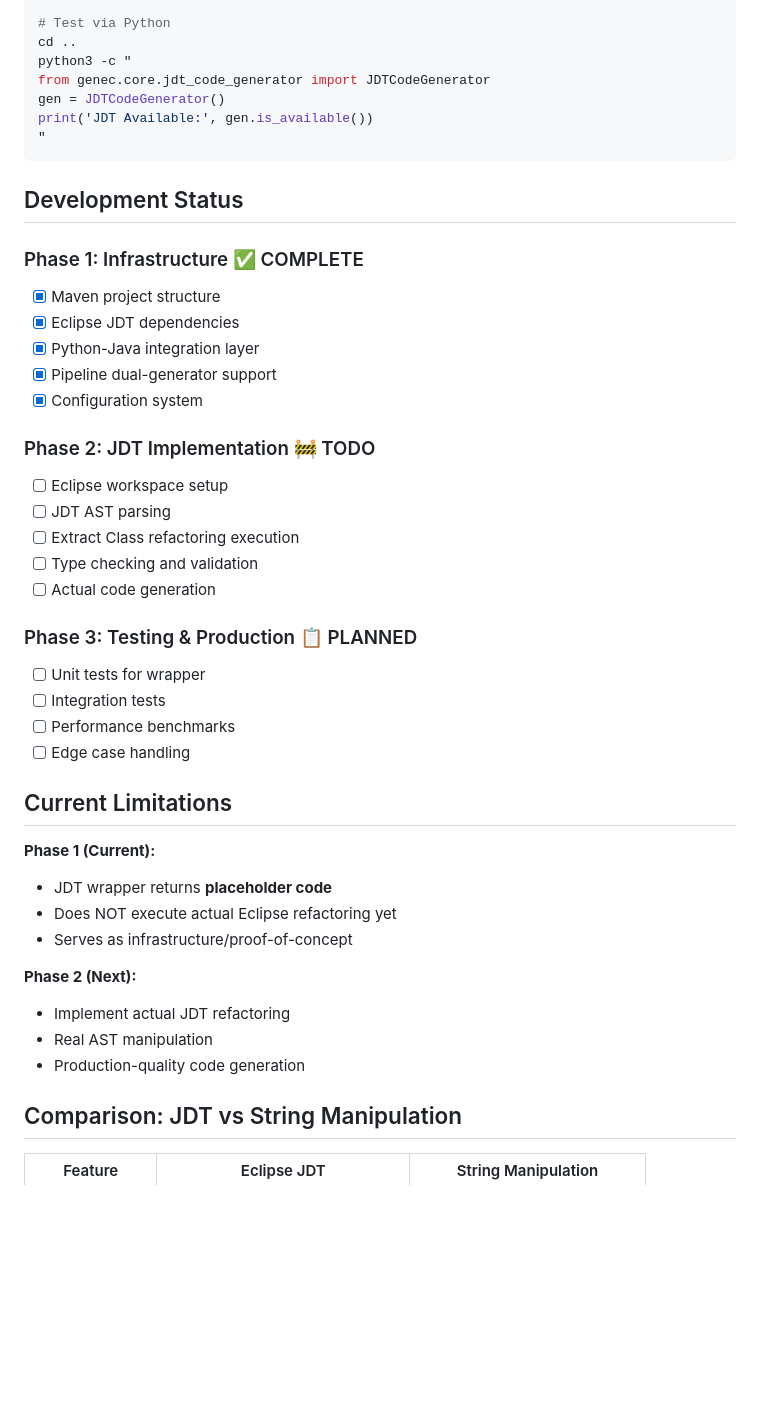
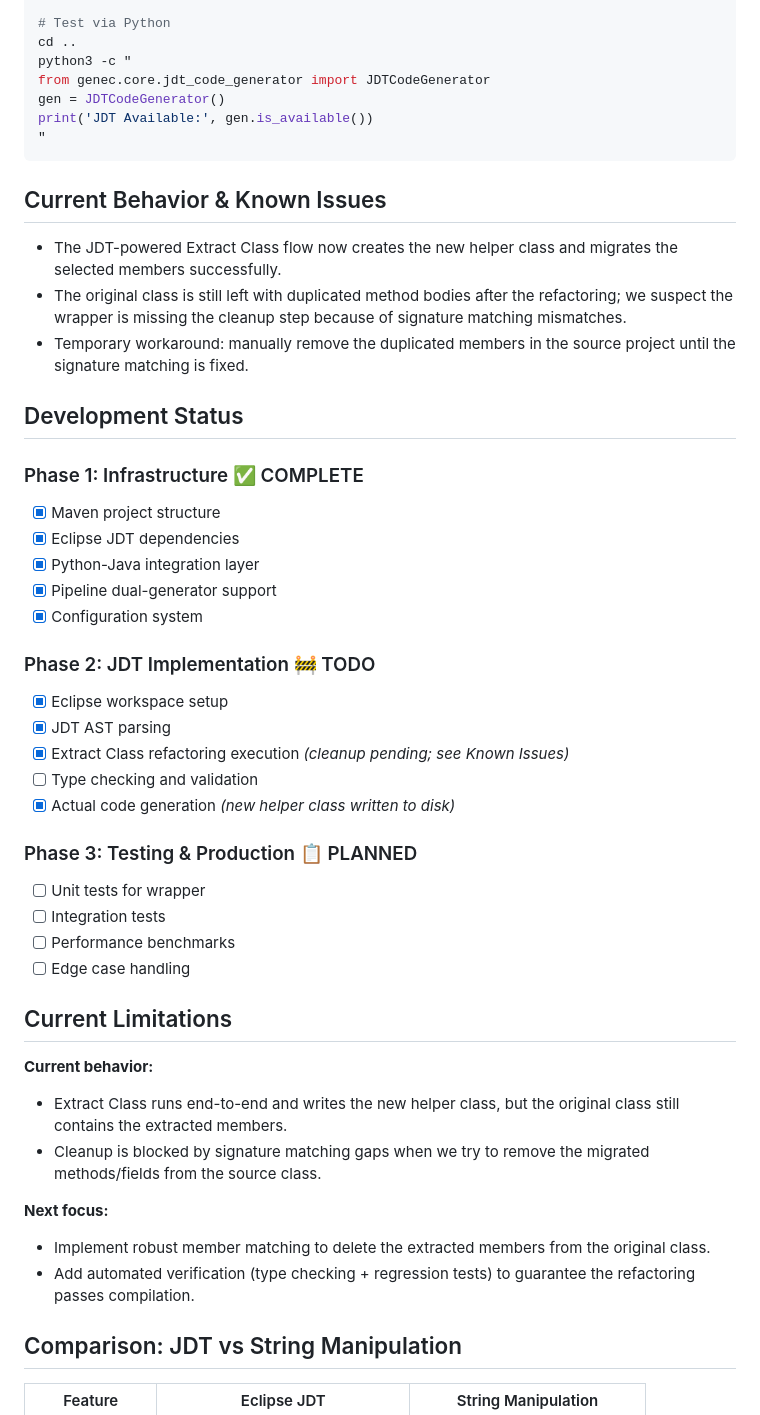
Before and after one commit to uditanshutomar/genec, a Markdown page: ECLIPSE_JDT_INTEGRATION.md, the part around the change. Drawn GitHub-style; blank space fills up the shorter version.

Commit message:
docs: record JDT extract class status

````diff
--- a/ECLIPSE_JDT_INTEGRATION.md
+++ b/ECLIPSE_JDT_INTEGRATION.md
@@ -137,6 +137,12 @@ print('JDT Available:', gen.is_available())
 "
 ```
 
+## Current Behavior & Known Issues
+
+- The JDT-powered Extract Class flow now creates the new helper class and migrates the selected members successfully.
+- The original class is still left with duplicated method bodies after the refactoring; we suspect the wrapper is missing the cleanup step because of signature matching mismatches.
+- Temporary workaround: manually remove the duplicated members in the source project until the signature matching is fixed.
+
 ## Development Status
 
 ### Phase 1: Infrastructure ✅ COMPLETE
@@ -147,11 +153,11 @@ print('JDT Available:', gen.is_available())
 - [x] Configuration system
 
 ### Phase 2: JDT Implementation 🚧 TODO
-- [ ] Eclipse workspace setup
-- [ ] JDT AST parsing
-- [ ] Extract Class refactoring execution
+- [x] Eclipse workspace setup
+- [x] JDT AST parsing
+- [x] Extract Class refactoring execution *(cleanup pending; see Known Issues)*
 - [ ] Type checking and validation
-- [ ] Actual code generation
+- [x] Actual code generation *(new helper class written to disk)*
 
 ### Phase 3: Testing & Production 📋 PLANNED
 - [ ] Unit tests for wrapper
@@ -161,15 +167,13 @@ print('JDT Available:', gen.is_available())
 
 ## Current Limitations
 
-**Phase 1 (Current):**
-- JDT wrapper returns **placeholder code**
-- Does NOT execute actual Eclipse refactoring yet
-- Serves as infrastructure/proof-of-concept
+**Current behavior:**
+- Extract Class runs end-to-end and writes the new helper class, but the original class still contains the extracted members.
+- Cleanup is blocked by signature matching gaps when we try to remove the migrated methods/fields from the source class.
 
-**Phase 2 (Next):**
-- Implement actual JDT refactoring
-- Real AST manipulation
-- Production-quality code generation
+**Next focus:**
+- Implement robust member matching to delete the extracted members from the original class.
+- Add automated verification (type checking + regression tests) to guarantee the refactoring passes compilation.
 
 ## Comparison: JDT vs String Manipulation
 
````
